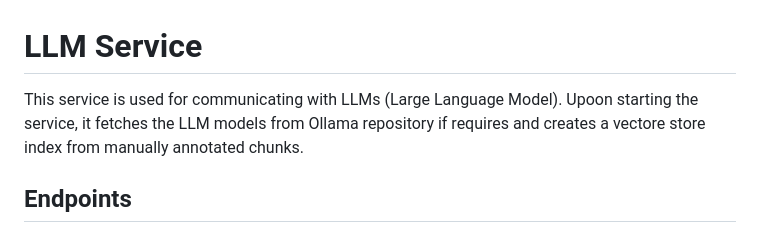
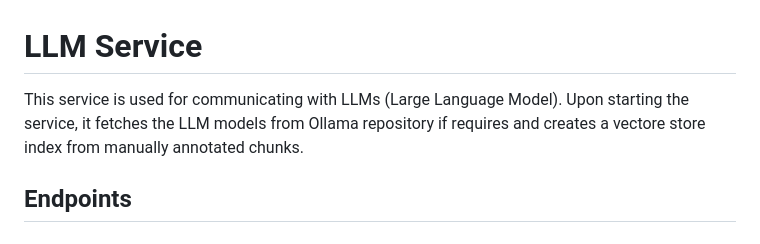
Before and after one commit to rtr-ai/aia-rag, a Markdown page: llm-service/README.md, the part around the change. Rendered like a GitHub page.

```diff
--- a/llm-service/README.md
+++ b/llm-service/README.md
@@ -1,7 +1,7 @@
 # LLM Service
 
 This service is used for communicating with LLMs (Large Language Model).
-Upoon starting the service, it fetches the LLM models from Ollama repository if requires and creates a vectore store index from manually annotated chunks.
+Upon starting the service, it fetches the LLM models from Ollama repository if requires and creates a vectore store index from manually annotated chunks.
 
 ## Endpoints
 
```
